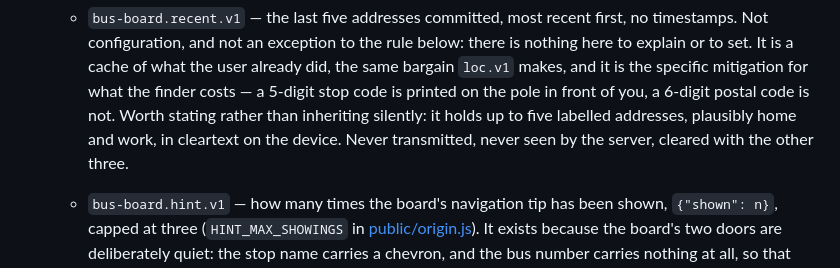
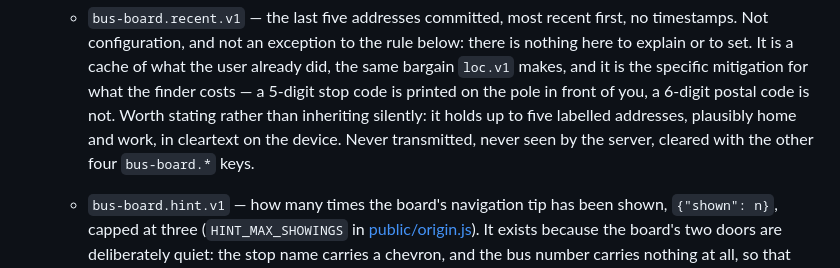
Before and after one commit to kylenguyen/bus-arrival, a Markdown page: AGENTS.md, the part around the change. Drawn GitHub-style.

Commit message:
T4: AGENTS.md said recent.v1 clears with three other keys, not four
`bus-board.hint.v1` made five `bus-board.*` keys, and T3 updated every
count but this one — the recent.v1 entry still said "cleared with the
other three". Named the family too, since the total in the sentence above
it is six and includes `bus-route.anchor.v1`.

Co-Authored-By: Claude Opus 5 (1M context) <noreply@anthropic.com>

```diff
--- a/AGENTS.md
+++ b/AGENTS.md
@@ -104,7 +104,7 @@ convenience for capability, the default answer is no. Concretely:
     pole in front of you, a 6-digit postal code is not. Worth stating rather than
     inheriting silently: it holds up to five labelled addresses, plausibly home
     and work, in cleartext on the device. Never transmitted, never seen by the
-    server, cleared with the other three.
+    server, cleared with the other four `bus-board.*` keys.
   - `bus-board.hint.v1` — how many times the board's navigation tip has been
     shown, `{"shown": n}`, capped at three (`HINT_MAX_SHOWINGS` in
     [public/origin.js](public/origin.js)). It exists because the board's two doors
```
